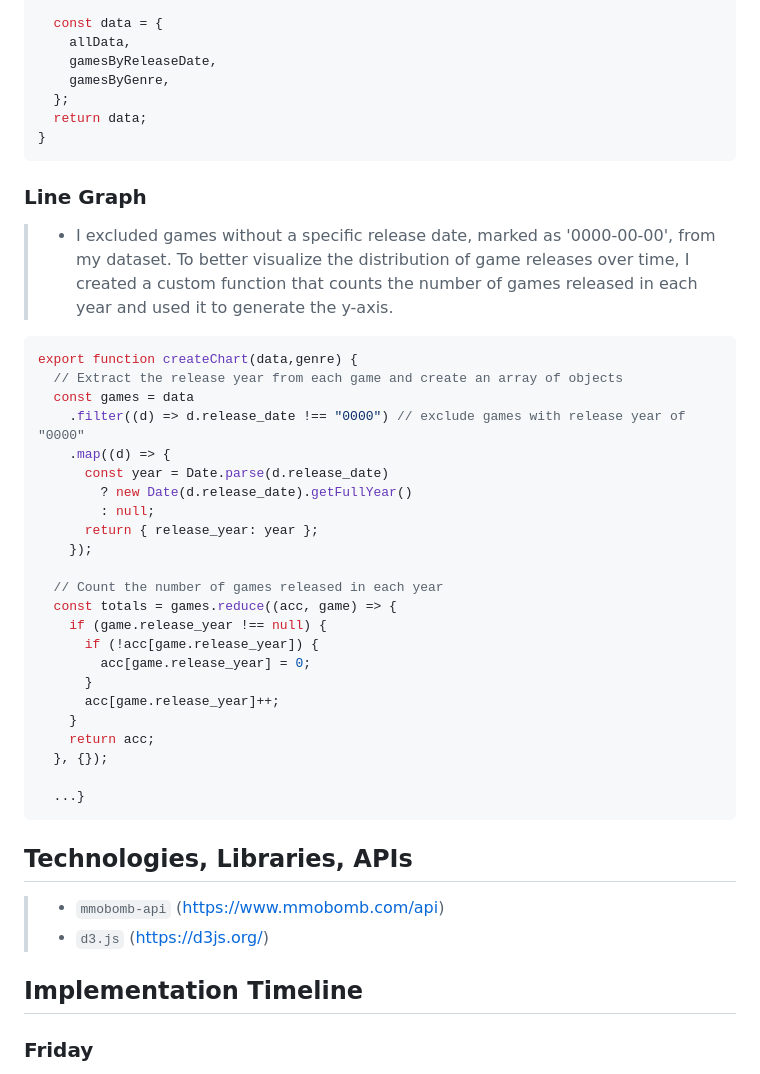
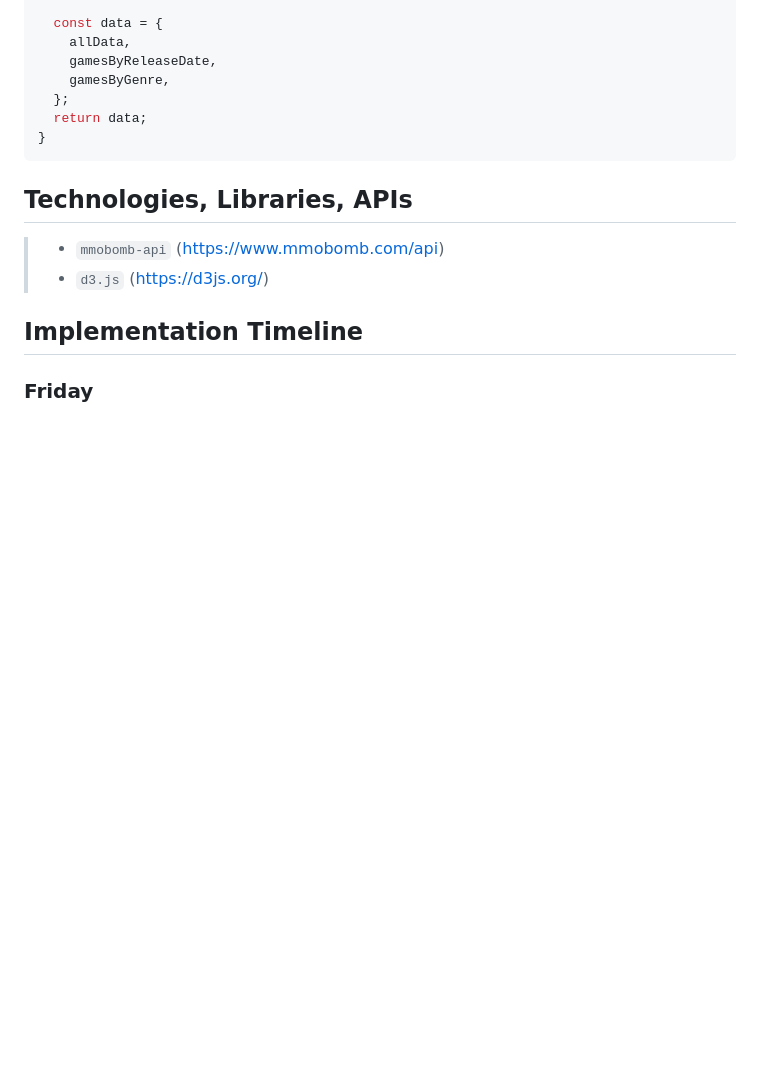
Before and after one commit to useNavigate/Whale_Gamig_Javascript_Project, a Markdown page: README.md, the part around the change. Drawn GitHub-style; blank space fills up the shorter version.

Commit message:
final readme

````diff
--- a/README.md
+++ b/README.md
@@ -64,35 +64,7 @@ export async function useData() {
 }
 ```
 
-### Line Graph
 
-> - I excluded games without a specific release date, marked as '0000-00-00', from my dataset. To better visualize the distribution of game releases over time, I created a custom function that counts the number of games released in each year and used it to generate the y-axis.
-
-```javascript
-export function createChart(data,genre) {
-  // Extract the release year from each game and create an array of objects
-  const games = data
-    .filter((d) => d.release_date !== "0000") // exclude games with release year of "0000"
-    .map((d) => {
-      const year = Date.parse(d.release_date)
-        ? new Date(d.release_date).getFullYear()
-        : null;
-      return { release_year: year };
-    });
-
-  // Count the number of games released in each year
-  const totals = games.reduce((acc, game) => {
-    if (game.release_year !== null) {
-      if (!acc[game.release_year]) {
-        acc[game.release_year] = 0;
-      }
-      acc[game.release_year]++;
-    }
-    return acc;
-  }, {});
-
-  ...}
-```
 
 ## Technologies, Libraries, APIs
 
````
